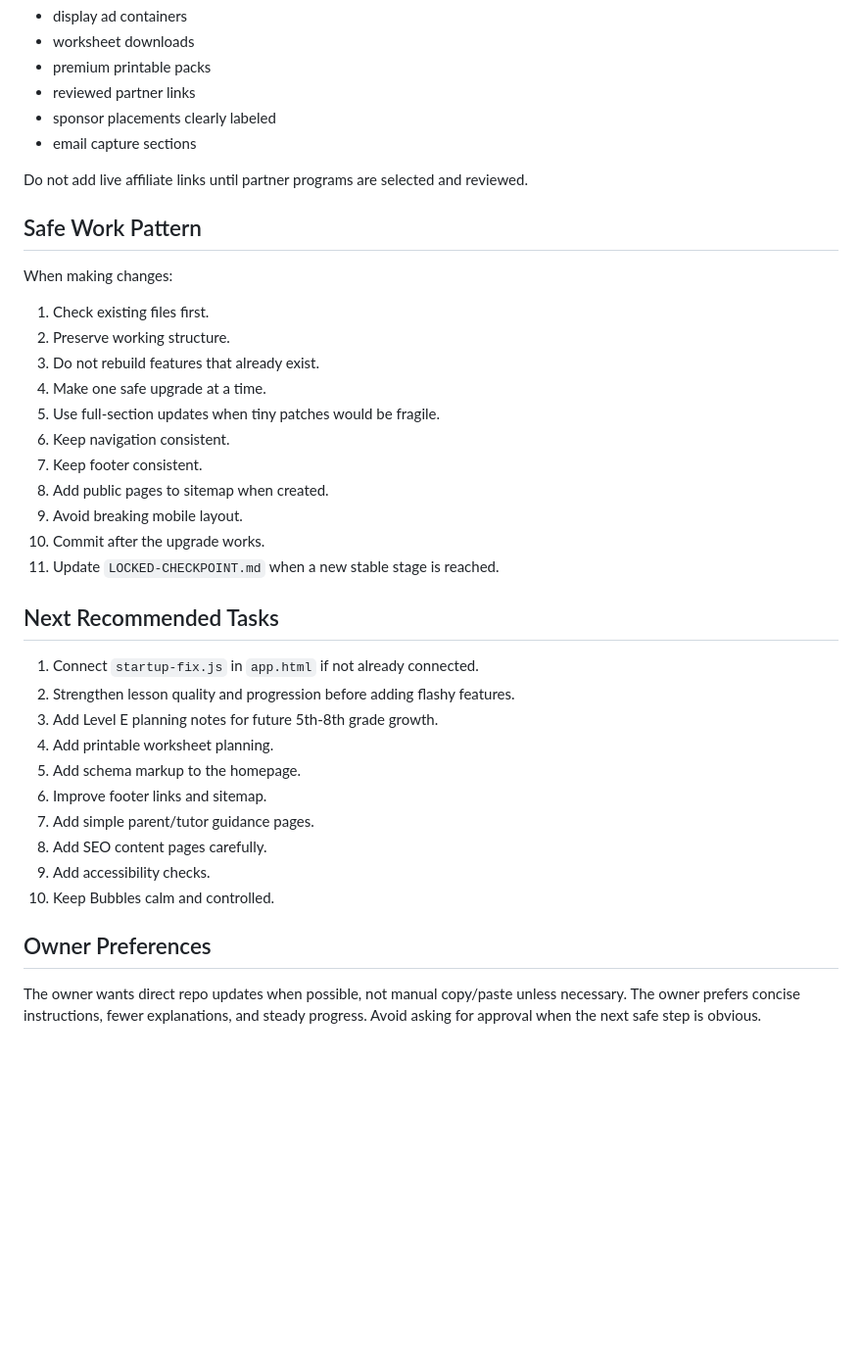
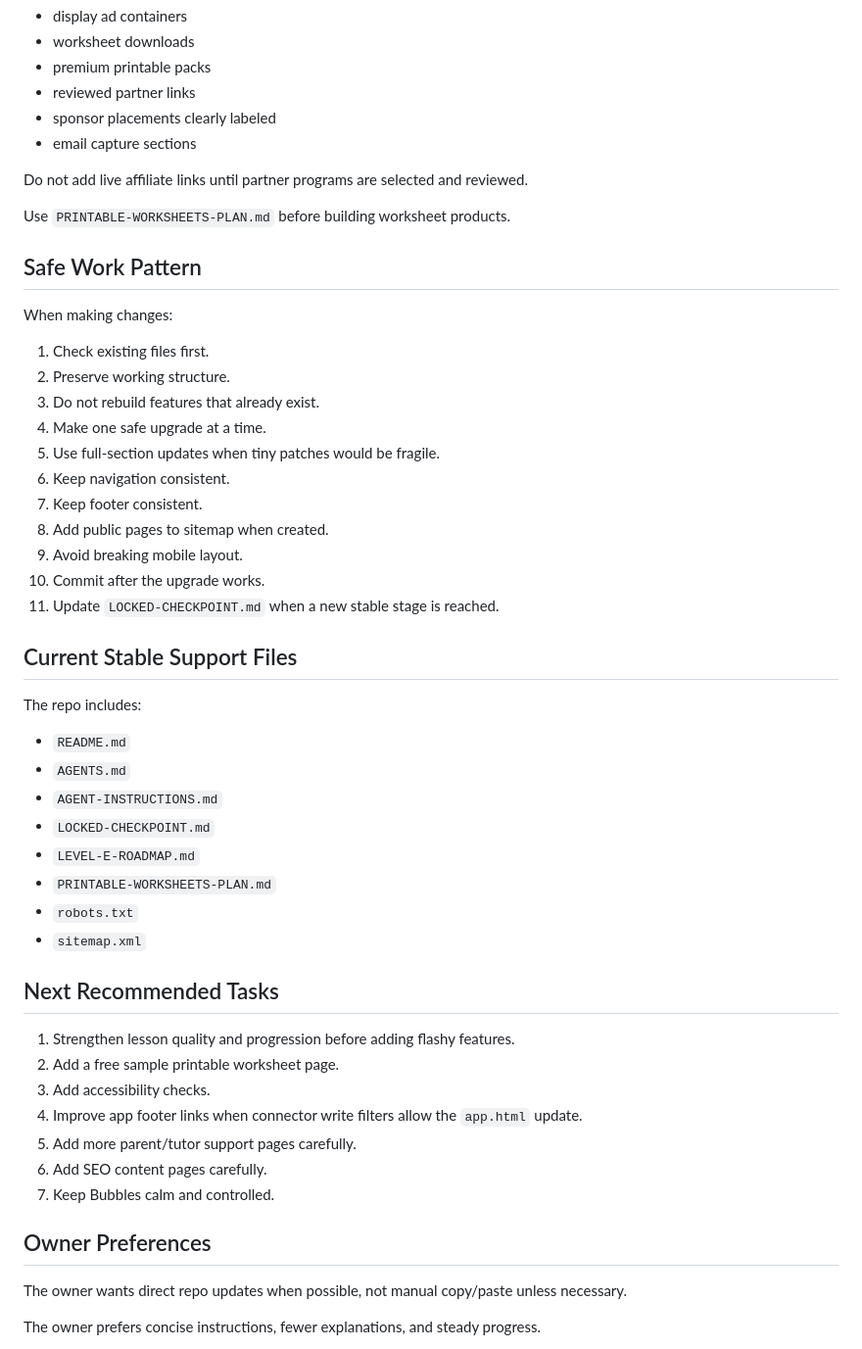
Before and after one commit to Readeasy30/readeasy30.com, a Markdown page: AGENT-INSTRUCTIONS.md, the part around one of its changes. Shown at 98% size. Rendered like a GitHub page; blank space fills up the shorter version.

Commit message:
Refresh agent instructions after repo support updates

```diff
--- a/AGENT-INSTRUCTIONS.md
+++ b/AGENT-INSTRUCTIONS.md
@@ -131,8 +163,12 @@ Allowed future monetization:
 
 Do not add live affiliate links until partner programs are selected and reviewed.
 
+Use `PRINTABLE-WORKSHEETS-PLAN.md` before building worksheet products.
+
 ## Safe Work Pattern
+
 When making changes:
+
 1. Check existing files first.
 2. Preserve working structure.
 3. Do not rebuild features that already exist.
@@ -145,19 +181,33 @@ When making changes:
 10. Commit after the upgrade works.
 11. Update `LOCKED-CHECKPOINT.md` when a new stable stage is reached.
 
+## Current Stable Support Files
+
+The repo includes:
+
+- `README.md`
+- `AGENTS.md`
+- `AGENT-INSTRUCTIONS.md`
+- `LOCKED-CHECKPOINT.md`
+- `LEVEL-E-ROADMAP.md`
+- `PRINTABLE-WORKSHEETS-PLAN.md`
+- `robots.txt`
+- `sitemap.xml`
+
 ## Next Recommended Tasks
-1. Connect `startup-fix.js` in `app.html` if not already connected.
-2. Strengthen lesson quality and progression before adding flashy features.
-3. Add Level E planning notes for future 5th-8th grade growth.
-4. Add printable worksheet planning.
-5. Add schema markup to the homepage.
-6. Improve footer links and sitemap.
-7. Add simple parent/tutor guidance pages.
-8. Add SEO content pages carefully.
-9. Add accessibility checks.
-10. Keep Bubbles calm and controlled.
+
+1. Strengthen lesson quality and progression before adding flashy features.
+2. Add a free sample printable worksheet page.
+3. Add accessibility checks.
+4. Improve app footer links when connector write filters allow the `app.html` update.
+5. Add more parent/tutor support pages carefully.
+6. Add SEO content pages carefully.
+7. Keep Bubbles calm and controlled.
 
 ## Owner Preferences
+
 The owner wants direct repo updates when possible, not manual copy/paste unless necessary.
+
 The owner prefers concise instructions, fewer explanations, and steady progress.
+
 Avoid asking for approval when the next safe step is obvious.
```
Also changed, not shown: other parts of AGENT-INSTRUCTIONS.md (+32 -0 lines).
